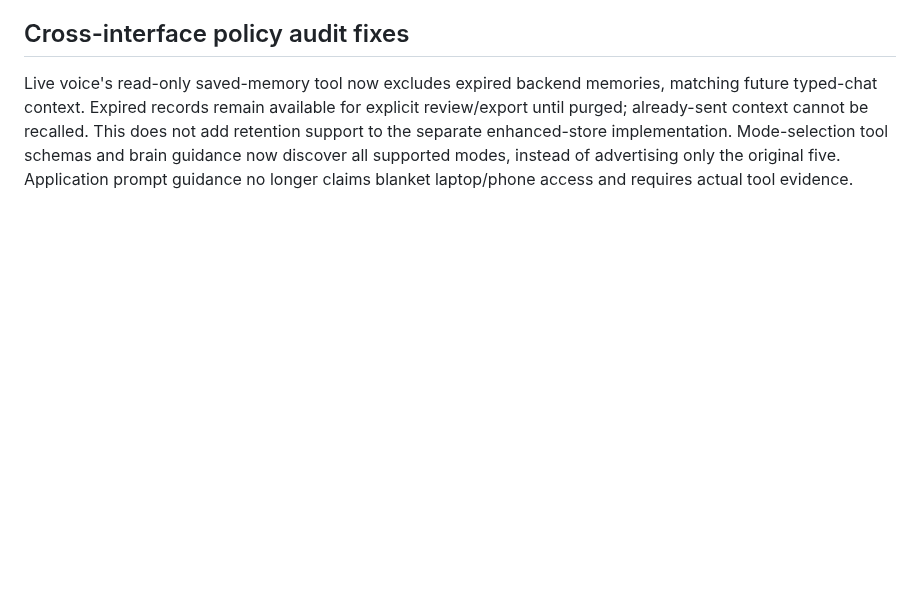
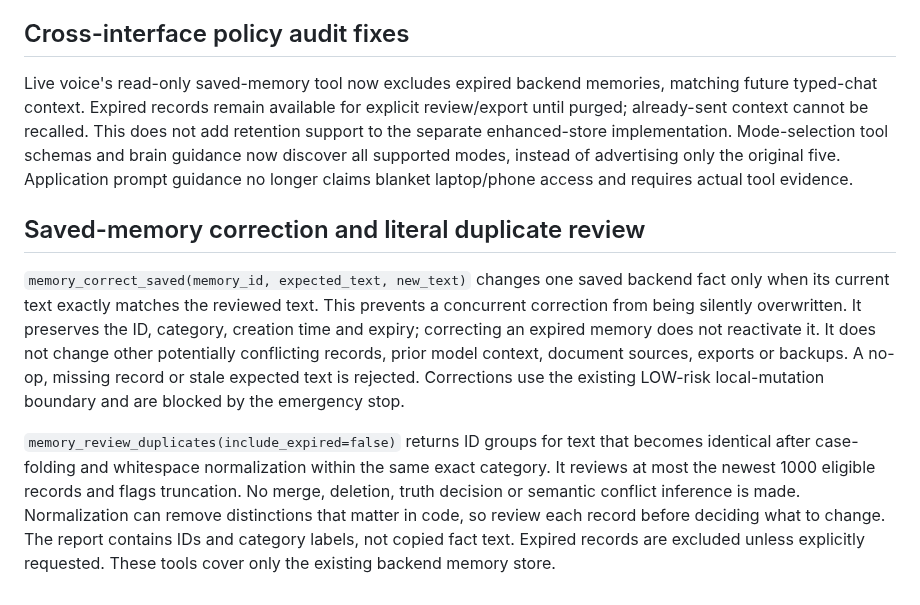
Before and after one commit to Ashokkunchala/Jarvis-Personal-AI, a Markdown page: docs/ABILITIES.md, the part around the change. Rendered like a GitHub page; blank space fills up the shorter version.

```diff
--- a/docs/ABILITIES.md
+++ b/docs/ABILITIES.md
@@ -371,3 +371,23 @@ not add retention support to the separate enhanced-store implementation.
 Mode-selection tool schemas and brain guidance now discover all supported modes,
 instead of advertising only the original five. Application prompt guidance no
 longer claims blanket laptop/phone access and requires actual tool evidence.
+
+## Saved-memory correction and literal duplicate review
+
+`memory_correct_saved(memory_id, expected_text, new_text)` changes one saved
+backend fact only when its current text exactly matches the reviewed text.
+This prevents a concurrent correction from being silently overwritten. It
+preserves the ID, category, creation time and expiry; correcting an expired
+memory does not reactivate it. It does not change other potentially conflicting
+records, prior model context, document sources, exports or backups. A no-op,
+missing record or stale expected text is rejected. Corrections use the existing
+LOW-risk local-mutation boundary and are blocked by the emergency stop.
+
+`memory_review_duplicates(include_expired=false)` returns ID groups for text
+that becomes identical after case-folding and whitespace normalization within
+the same exact category. It reviews at most the newest 1000 eligible records
+and flags truncation. No merge, deletion, truth decision or semantic conflict
+inference is made. Normalization can remove distinctions that matter in code,
+so review each record before deciding what to change. The report contains IDs
+and category labels, not copied fact text. Expired records are excluded unless
+explicitly requested. These tools cover only the existing backend memory store.
```
